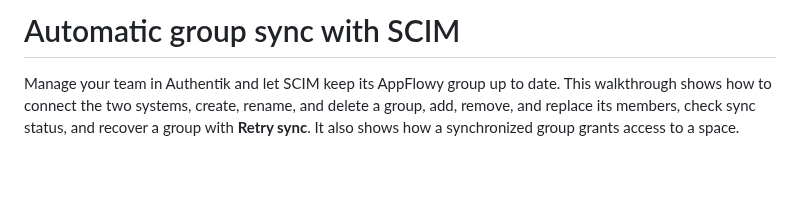
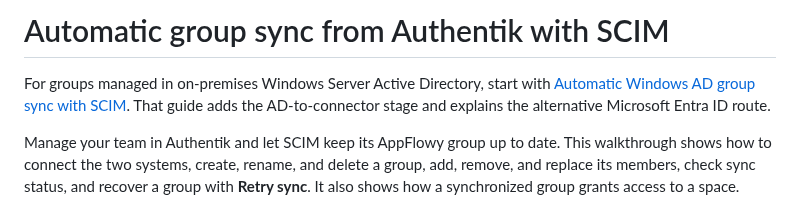
Before and after one commit to AppFlowy-IO/AppFlowy-SelfHost-Commercial, a Markdown page: docs/AUTHENTIK_AUTO_SYNC.md, the part around the change. Rendered like a GitHub page; blank space fills up the shorter version.

```diff
--- a/docs/SCIM_AUTO_SYNC.md
+++ b/docs/AUTHENTIK_AUTO_SYNC.md
@@ -1,4 +1,8 @@
-# Automatic group sync with SCIM
+# Automatic group sync from Authentik with SCIM
+
+For groups managed in on-premises Windows Server Active Directory, start with
+[Automatic Windows AD group sync with SCIM](AD_SCIM_AUTO_SYNC.md). That guide adds
+the AD-to-connector stage and explains the alternative Microsoft Entra ID route.
 
 Manage your team in Authentik and let SCIM keep its AppFlowy group up to date. This
 walkthrough shows how to connect the two systems, create, rename, and delete a group,
```
Also changed, not shown: docs/AD_SCIM_AUTO_SYNC.md (added, +569 -0 lines), docs/AUTHENTICATION.md (+5 -1 lines), docs/SCIM.md (+15 -8 lines), docs/assets/ad-scim-auto-sync/01-entra-provisioning-overview.png (added), docs/assets/ad-scim-auto-sync/02-entra-credentials.png (added), docs/assets/ad-scim-auto-sync/03-entra-group-license-required.png (added), docs/assets/ad-scim-auto-sync/04-entra-non-gallery-application.png (added), 1 other file.
